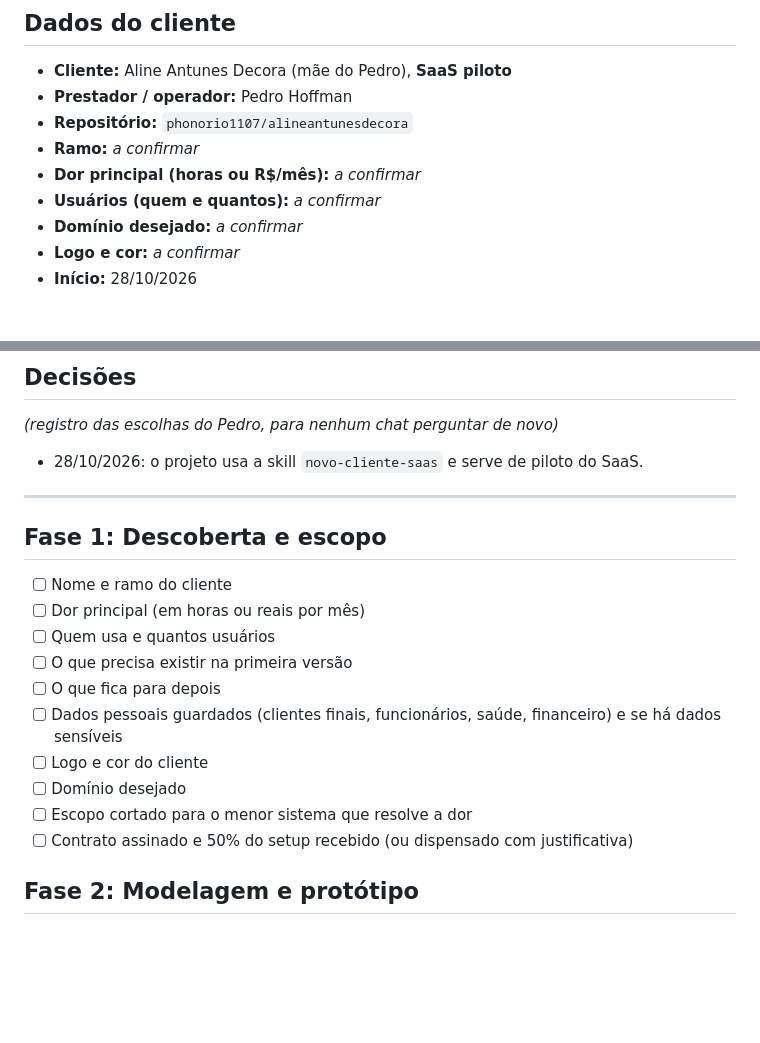
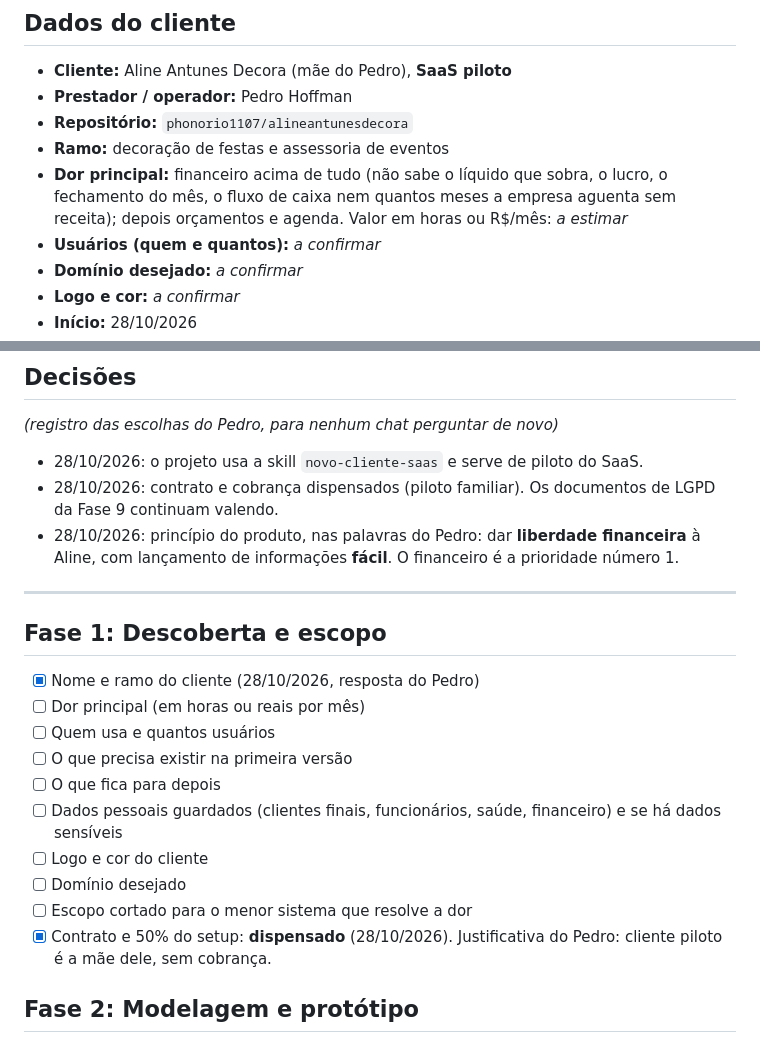
Before and after one commit to phonorio1107/alineantunesdecora, a Markdown page: PROJETO.md, 2 parts joined by grey strips. GitHub-like rendering; blank space fills up the shorter version.

Commit message:
PROJETO.md: ramo, dor principal e dispensa de contrato
Co-Authored-By: Claude Opus 5.5 <noreply@anthropic.com>
Claude-Session: https://claude.ai/code/session_011E42ML6jYd2Ho8uhcjGgbC

```diff
--- a/PROJETO.md
+++ b/PROJETO.md
@@ -4,8 +4,8 @@
 - **Cliente:** Aline Antunes Decora (mãe do Pedro), **SaaS piloto**
 - **Prestador / operador:** Pedro Hoffman
 - **Repositório:** `phonorio1107/alineantunesdecora`
-- **Ramo:** _a confirmar_
-- **Dor principal (horas ou R$/mês):** _a confirmar_
+- **Ramo:** decoração de festas e assessoria de eventos
+- **Dor principal:** financeiro acima de tudo (não sabe o líquido que sobra, o lucro, o fechamento do mês, o fluxo de caixa nem quantos meses a empresa aguenta sem receita); depois orçamentos e agenda. Valor em horas ou R$/mês: _a estimar_
 - **Usuários (quem e quantos):** _a confirmar_
 - **Domínio desejado:** _a confirmar_
 - **Logo e cor:** _a confirmar_
@@ -17,11 +17,13 @@
 ## Decisões
 _(registro das escolhas do Pedro, para nenhum chat perguntar de novo)_
 - 28/10/2026: o projeto usa a skill `novo-cliente-saas` e serve de piloto do SaaS.
+- 28/10/2026: contrato e cobrança dispensados (piloto familiar). Os documentos de LGPD da Fase 9 continuam valendo.
+- 28/10/2026: princípio do produto, nas palavras do Pedro: dar **liberdade financeira** à Aline, com lançamento de informações **fácil**. O financeiro é a prioridade número 1.
 
 ---
 
 ## Fase 1: Descoberta e escopo
-- [ ] Nome e ramo do cliente
+- [x] Nome e ramo do cliente (28/10/2026, resposta do Pedro)
 - [ ] Dor principal (em horas ou reais por mês)
 - [ ] Quem usa e quantos usuários
 - [ ] O que precisa existir na primeira versão
@@ -30,7 +32,7 @@ _(registro das escolhas do Pedro, para nenhum chat perguntar de novo)_
 - [ ] Logo e cor do cliente
 - [ ] Domínio desejado
 - [ ] Escopo cortado para o menor sistema que resolve a dor
-- [ ] Contrato assinado e 50% do setup recebido (ou dispensado com justificativa)
+- [x] Contrato e 50% do setup: **dispensado** (28/10/2026). Justificativa do Pedro: cliente piloto é a mãe dele, sem cobrança.
 
 ## Fase 2: Modelagem e protótipo
 - [ ] Telas e fluxos listados
```
